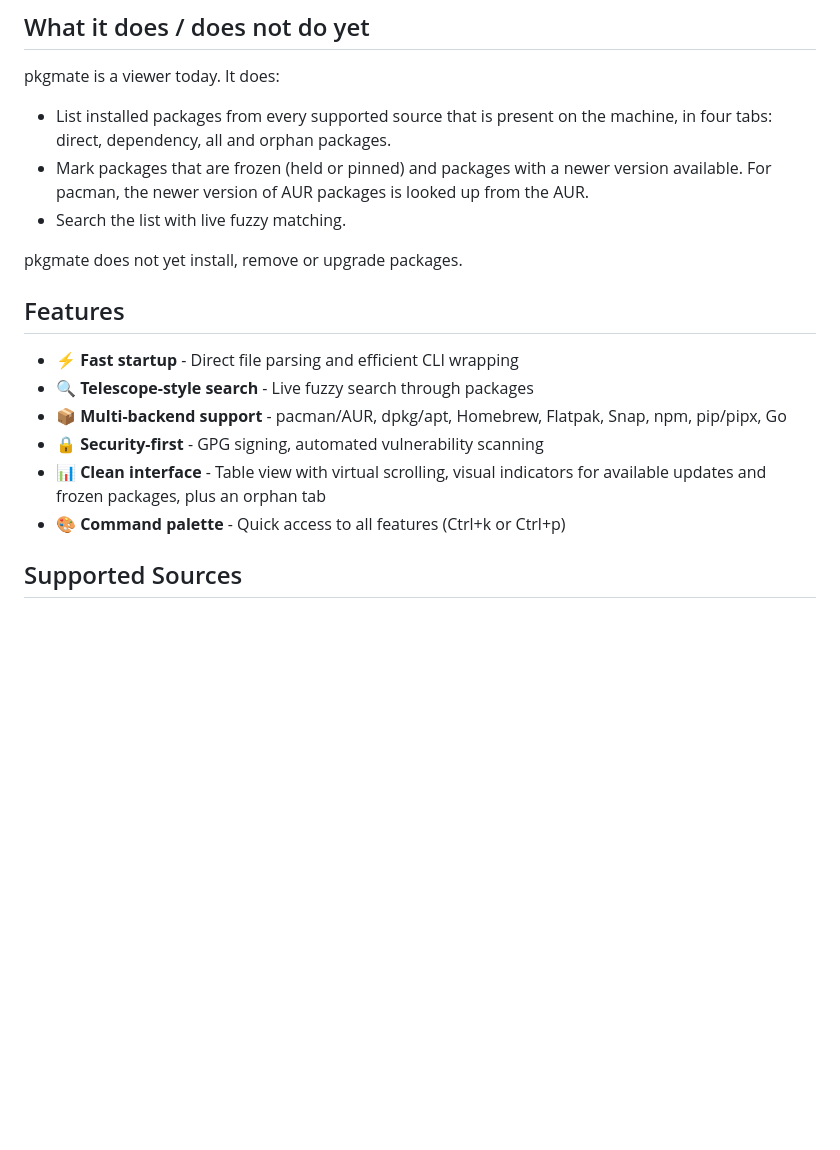
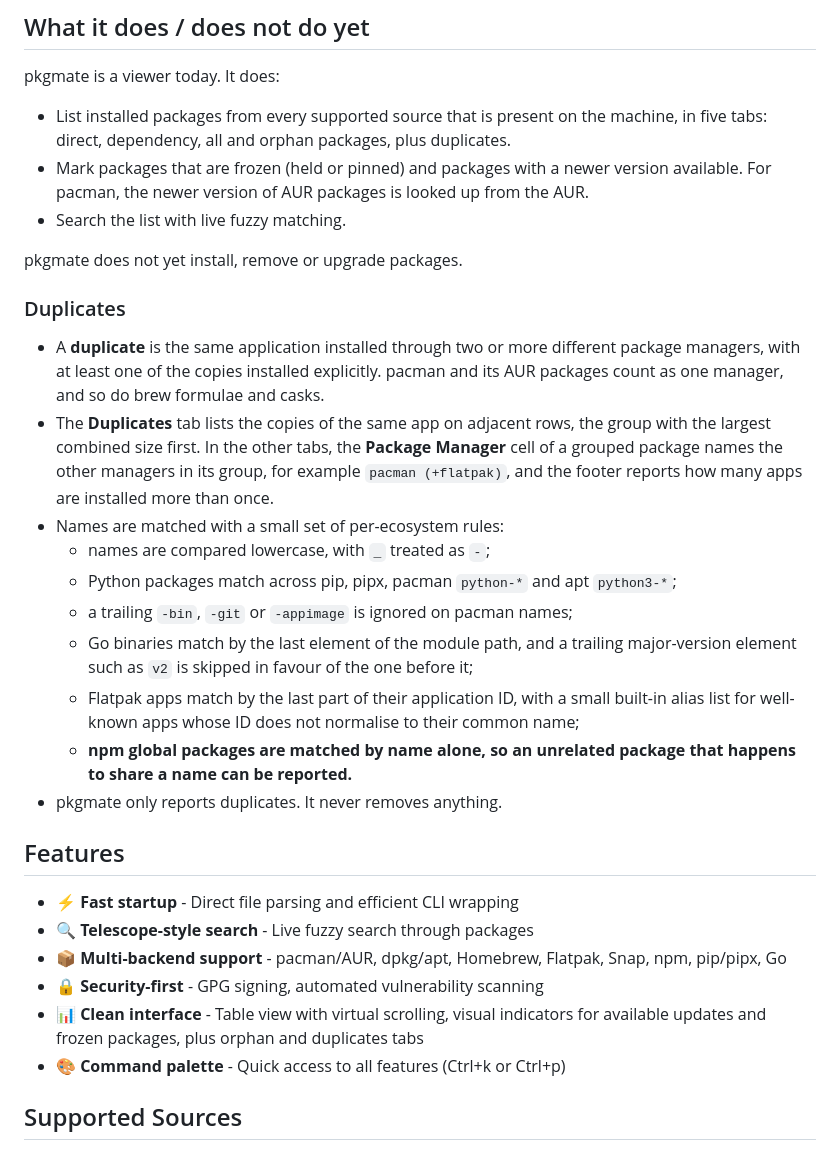
Before and after one commit to fuad-daoud/pkgmate, a Markdown page: README.md, the part around the change. Drawn GitHub-style; blank space fills up the shorter version.

Commit message:
docs(readme): describe duplicate detection and the Duplicates tab

```diff
--- a/README.md
+++ b/README.md
@@ -14,11 +14,24 @@ A fast, cross-platform Terminal User Interface (TUI) for browsing the packages i
 
 pkgmate is a viewer today. It does:
 
-- List installed packages from every supported source that is present on the machine, in four tabs: direct, dependency, all and orphan packages.
+- List installed packages from every supported source that is present on the machine, in five tabs: direct, dependency, all and orphan packages, plus duplicates.
 - Mark packages that are frozen (held or pinned) and packages with a newer version available. For pacman, the newer version of AUR packages is looked up from the AUR.
 - Search the list with live fuzzy matching.
 
 pkgmate does not yet install, remove or upgrade packages.
+
+### Duplicates
+
+- A **duplicate** is the same application installed through two or more different package managers, with at least one of the copies installed explicitly. pacman and its AUR packages count as one manager, and so do brew formulae and casks.
+- The **Duplicates** tab lists the copies of the same app on adjacent rows, the group with the largest combined size first. In the other tabs, the **Package Manager** cell of a grouped package names the other managers in its group, for example `pacman (+flatpak)`, and the footer reports how many apps are installed more than once.
+- Names are matched with a small set of per-ecosystem rules:
+  - names are compared lowercase, with `_` treated as `-`;
+  - Python packages match across pip, pipx, pacman `python-*` and apt `python3-*`;
+  - a trailing `-bin`, `-git` or `-appimage` is ignored on pacman names;
+  - Go binaries match by the last element of the module path, and a trailing major-version element such as `v2` is skipped in favour of the one before it;
+  - Flatpak apps match by the last part of their application ID, with a small built-in alias list for well-known apps whose ID does not normalise to their common name;
+  - **npm global packages are matched by name alone, so an unrelated package that happens to share a name can be reported.**
+- pkgmate only reports duplicates. It never removes anything.
 
 ## Features
 
@@ -26,7 +39,7 @@ pkgmate does not yet install, remove or upgrade packages.
 - 🔍 **Telescope-style search** - Live fuzzy search through packages
 - 📦 **Multi-backend support** - pacman/AUR, dpkg/apt, Homebrew, Flatpak, Snap, npm, pip/pipx, Go
 - 🔒 **Security-first** - GPG signing, automated vulnerability scanning
-- 📊 **Clean interface** - Table view with virtual scrolling, visual indicators for available updates and frozen packages, plus an orphan tab
+- 📊 **Clean interface** - Table view with virtual scrolling, visual indicators for available updates and frozen packages, plus orphan and duplicates tabs
 - 🎨 **Command palette** - Quick access to all features (Ctrl+k or Ctrl+p)
 
 ## Supported Sources
```
